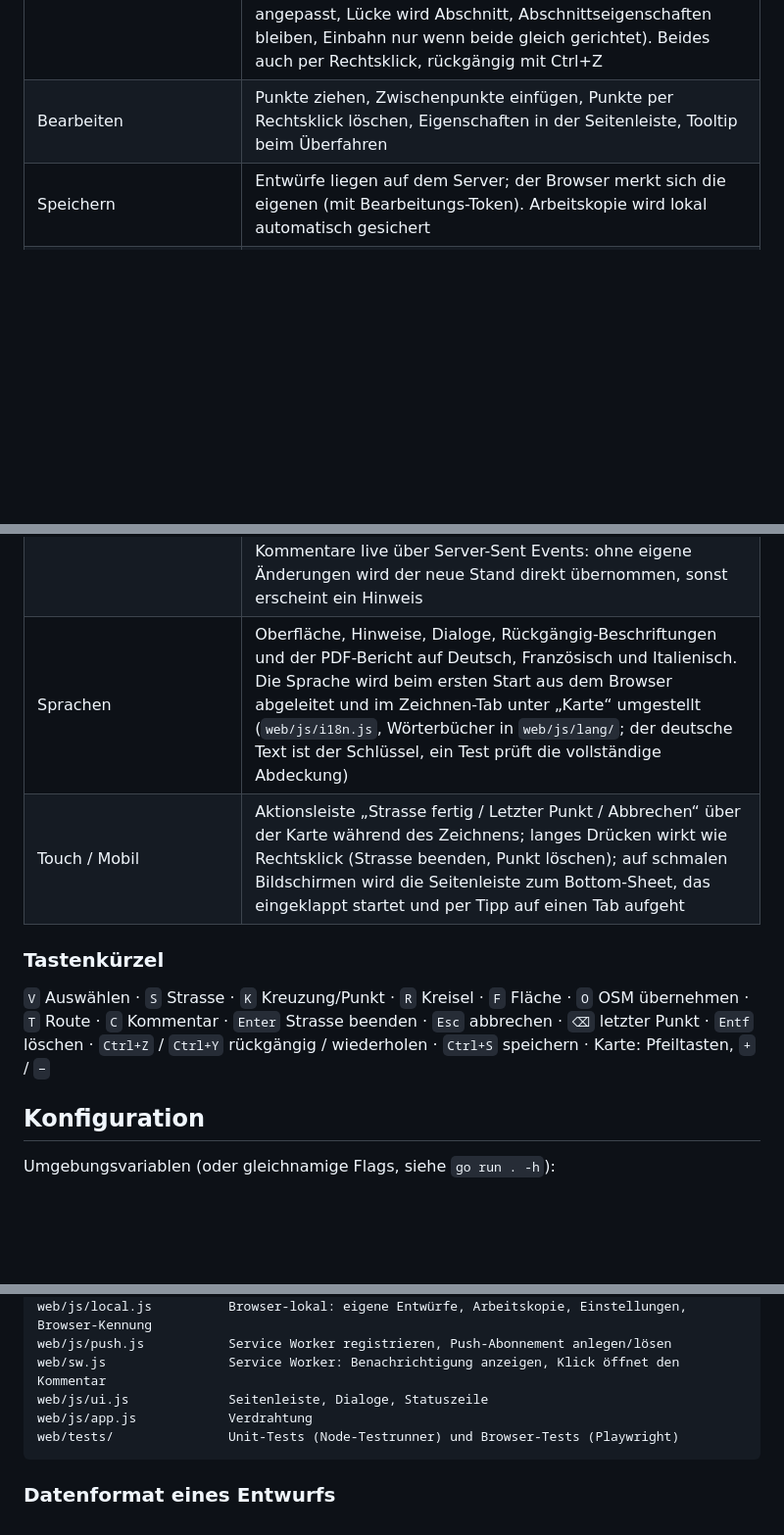
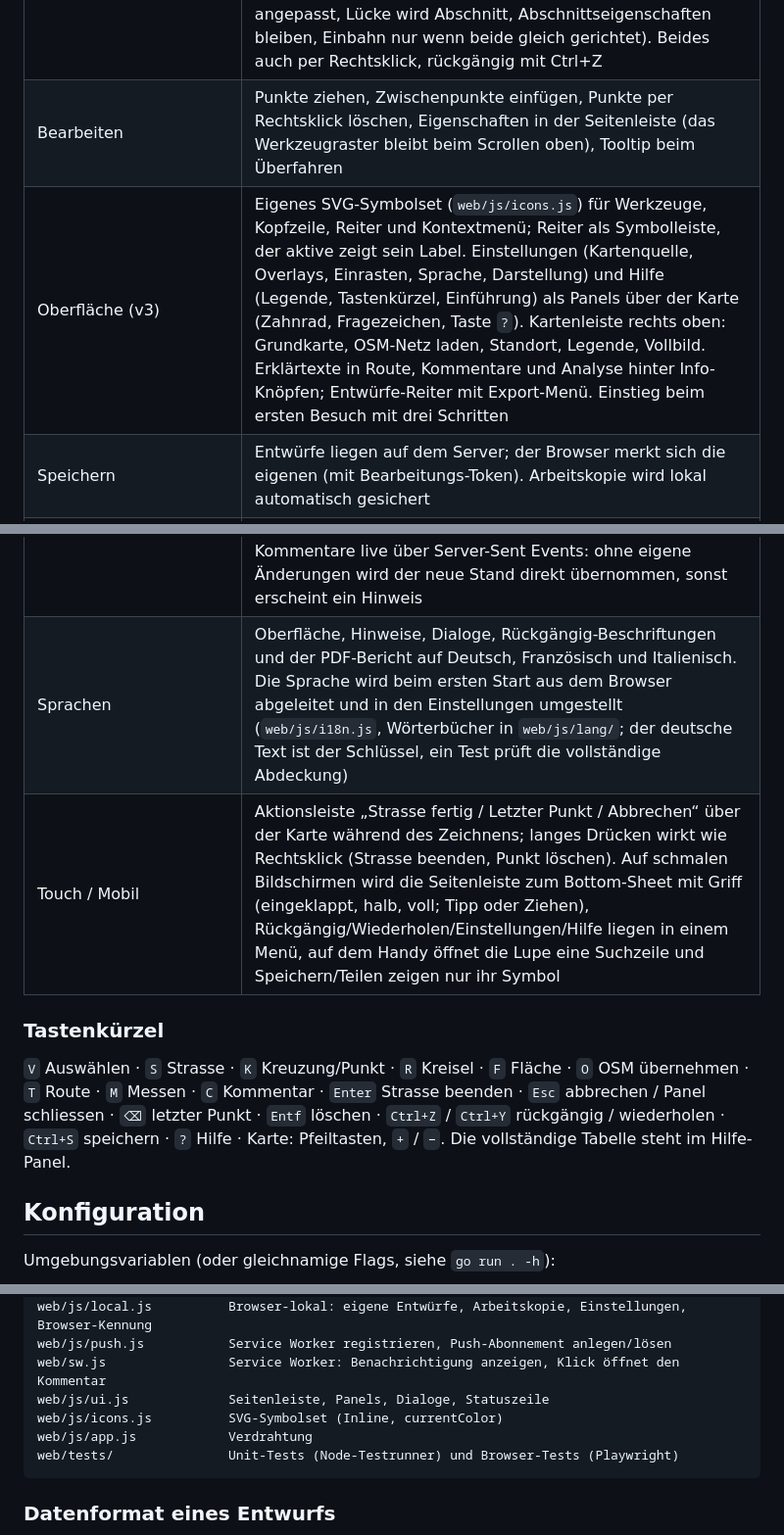
Before and after one commit to CDRO/OpenStreetPlaner, a Markdown page: README.md, 3 parts joined by grey strips. Shown at 98% size. Drawn GitHub-style; blank space fills up the shorter version.

Commit message:
README: Oberfläche v3 (Symbole, Panels, Kartenleiste, Mobil, Einstieg), Tastenkürzel, Aufbau
Co-Authored-By: Claude Fable 5.1 <noreply@anthropic.com>
Claude-Session: https://claude.ai/code/session_01ALmN8H38CJ5oq5Ein9MDne

````diff
--- a/README.md
+++ b/README.md
@@ -77,7 +77,8 @@ go run . -data ./data
 | Einrasten | Beim Zeichnen und Verschieben rastet der Cursor an eigene Punkte, Abschnitte, Kreisel-Ringe und – ab Zoom 16 – an OSM-Strassen. Wird auf einen eigenen Abschnitt eingerastet, wird dieser dort geteilt, damit das Netz verbunden ist. **Shift** (einstellbar: Shift/Ctrl/Alt) gedrückt halten setzt das Einrasten für die aktuelle Aktion aus. |
 | OSM übernehmen / entfernen | Werkzeug „OSM übernehmen“ (Taste O): die OSM-Strassen der Ansicht werden eingeblendet, die Strasse unter dem Zeiger leuchtet orange und steht in der Statusleiste. Klick holt sie als bearbeitbare Kopie in die aktive Ebene (Name, Typ, Brücke/Tunnel, Einbahn, Tempolimit; die Kopie merkt sich den OSM-Way, damit der Routen-Rechner ihn ersetzt) und wählt sie aus. Option „Übernehmen als Rückbau“ oder Shift+Klick entfernt die Strasse aus dem Netz (rot gestrichelt, der Routen-Rechner fährt nicht mehr darüber). Bereits übernommene Strassen werden ausgewählt statt verdoppelt. Im Auswahl-Werkzeug bietet Rechtsklick auf eine OSM-Strasse dasselbe an |
 | Zusammenführen | Mehrfachauswahl (Shift+Klick, Rahmen) → „Flächen vereinigen“: sich berührende oder überlappende Flächen werden zu einer (Polygon-Vereinigung ohne Bibliothek, Löcher entfallen; Eigenschaften der ersten bleiben). „Strassen verbinden“: Strassen, deren Enden bis 10 m zusammenliegen, werden Ende an Ende zu einer Strasse (Richtung wird angepasst, Lücke wird Abschnitt, Abschnittseigenschaften bleiben, Einbahn nur wenn beide gleich gerichtet). Beides auch per Rechtsklick, rückgängig mit Ctrl+Z |
-| Bearbeiten | Punkte ziehen, Zwischenpunkte einfügen, Punkte per Rechtsklick löschen, Eigenschaften in der Seitenleiste, Tooltip beim Überfahren |
+| Bearbeiten | Punkte ziehen, Zwischenpunkte einfügen, Punkte per Rechtsklick löschen, Eigenschaften in der Seitenleiste (das Werkzeugraster bleibt beim Scrollen oben), Tooltip beim Überfahren |
+| Oberfläche (v3) | Eigenes SVG-Symbolset (`web/js/icons.js`) für Werkzeuge, Kopfzeile, Reiter und Kontextmenü; Reiter als Symbolleiste, der aktive zeigt sein Label. Einstellungen (Kartenquelle, Overlays, Einrasten, Sprache, Darstellung) und Hilfe (Legende, Tastenkürzel, Einführung) als Panels über der Karte (Zahnrad, Fragezeichen, Taste `?`). Kartenleiste rechts oben: Grundkarte, OSM-Netz laden, Standort, Legende, Vollbild. Erklärtexte in Route, Kommentare und Analyse hinter Info-Knöpfen; Entwürfe-Reiter mit Export-Menü. Einstieg beim ersten Besuch mit drei Schritten |
 | Speichern | Entwürfe liegen auf dem Server; der Browser merkt sich die eigenen (mit Bearbeitungs-Token). Arbeitskopie wird lokal automatisch gesichert |
 | Historie | Rückgängig/Wiederholen in der Sitzung; jedes Speichern legt eine Version an (Standard: 30), die wiederhergestellt werden kann. **Versionen vergleichen**: zwei Stände (oder Version gegen aktuellen Stand) als Liste hinzugefügter, entfernter und geänderter Elemente mit Beschreibung (Tempolimit 50 → 30, Geometrie 2 → 3 Punkte, Führung der Abschnitte …) und als Karten-Overlay (grün neu, orange geändert, rot gestrichelt entfernt) |
 | Lebenszyklus | Entwürfe, die `RETENTION_DAYS` (Standard 365) Tage lang nicht gespeichert wurden, löscht der Server automatisch (Lauf nach dem Start und dann alle 6 Stunden); jedes Speichern verlängert die Frist. Im Reiter „Entwürfe“ steht das Löschdatum; Besitzer können eine E-Mail-Adresse hinterlegen und werden einen Monat und eine Woche vor dem Löschen an die Sicherung erinnert (nur mit `SMTP_HOST`; die Adresse ist nur mit dem Bearbeitungs-Token lesbar und wird bei Kopien und Sicherungen nicht mitgenommen) |
@@ -86,15 +87,15 @@ go run . -data ./data
 | QR-Code | Im Teilen-Dialog zum Ansichtslink und auf jedem PDF/PNG-Export (rechts unten); eigener Encoder (Byte-Modus, Fehlerkorrektur M, Versionen 1–10) |
 | Teilen | **Ansichtslink** `/d/<id>` (Empfänger können eine eigene Kopie weiterbearbeiten), **Präsentationslink** `/d/<id>?present=1` (nur Karte, Legende und Routenvergleich, ohne Werkzeuge, für Sitzungen und Beamer), **Bearbeitungslink** `/d/<id>#edit=<token>` für gemeinsames Bearbeiten, E-Mail-Versand, JSON-Import/-Export, GeoJSON-Export |
 | Gemeinsam bearbeiten | Speichern schickt den zuletzt geladenen Serverstand mit; hat inzwischen jemand anderes gespeichert, antwortet der Server mit 409 und die App fragt: eigene Fassung speichern oder Serverstand übernehmen (die eigene bleibt per Rückgängig erreichbar). Offene Seiten erhalten Änderungen und neue Kommentare live über Server-Sent Events: ohne eigene Änderungen wird der neue Stand direkt übernommen, sonst erscheint ein Hinweis |
-| Sprachen | Oberfläche, Hinweise, Dialoge, Rückgängig-Beschriftungen und der PDF-Bericht auf Deutsch, Französisch und Italienisch. Die Sprache wird beim ersten Start aus dem Browser abgeleitet und im Zeichnen-Tab unter „Karte“ umgestellt (`web/js/i18n.js`, Wörterbücher in `web/js/lang/`; der deutsche Text ist der Schlüssel, ein Test prüft die vollständige Abdeckung) |
-| Touch / Mobil | Aktionsleiste „Strasse fertig / Letzter Punkt / Abbrechen“ über der Karte während des Zeichnens; langes Drücken wirkt wie Rechtsklick (Strasse beenden, Punkt löschen); auf schmalen Bildschirmen wird die Seitenleiste zum Bottom-Sheet, das eingeklappt startet und per Tipp auf einen Tab aufgeht |
+| Sprachen | Oberfläche, Hinweise, Dialoge, Rückgängig-Beschriftungen und der PDF-Bericht auf Deutsch, Französisch und Italienisch. Die Sprache wird beim ersten Start aus dem Browser abgeleitet und in den Einstellungen umgestellt (`web/js/i18n.js`, Wörterbücher in `web/js/lang/`; der deutsche Text ist der Schlüssel, ein Test prüft die vollständige Abdeckung) |
+| Touch / Mobil | Aktionsleiste „Strasse fertig / Letzter Punkt / Abbrechen“ über der Karte während des Zeichnens; langes Drücken wirkt wie Rechtsklick (Strasse beenden, Punkt löschen). Auf schmalen Bildschirmen wird die Seitenleiste zum Bottom-Sheet mit Griff (eingeklappt, halb, voll; Tipp oder Ziehen), Rückgängig/Wiederholen/Einstellungen/Hilfe liegen in einem Menü, auf dem Handy öffnet die Lupe eine Suchzeile und Speichern/Teilen zeigen nur ihr Symbol |
 
 ### Tastenkürzel
 
-`V` Auswählen · `S` Strasse · `K` Kreuzung/Punkt · `R` Kreisel · `F` Fläche · `O` OSM übernehmen · `T` Route · `C` Kommentar ·
-`Enter` Strasse beenden · `Esc` abbrechen · `⌫` letzter Punkt · `Entf` löschen ·
-`Ctrl+Z` / `Ctrl+Y` rückgängig / wiederholen · `Ctrl+S` speichern ·
-Karte: Pfeiltasten, `+` / `−`
+`V` Auswählen · `S` Strasse · `K` Kreuzung/Punkt · `R` Kreisel · `F` Fläche · `O` OSM übernehmen · `T` Route · `M` Messen · `C` Kommentar ·
+`Enter` Strasse beenden · `Esc` abbrechen / Panel schliessen · `⌫` letzter Punkt · `Entf` löschen ·
+`Ctrl+Z` / `Ctrl+Y` rückgängig / wiederholen · `Ctrl+S` speichern · `?` Hilfe ·
+Karte: Pfeiltasten, `+` / `−`. Die vollständige Tabelle steht im Hilfe-Panel.
 
 ## Konfiguration
 
@@ -213,7 +214,8 @@ web/js/api.js            Aufrufe ans Backend
 web/js/local.js          Browser-lokal: eigene Entwürfe, Arbeitskopie, Einstellungen, Browser-Kennung
 web/js/push.js           Service Worker registrieren, Push-Abonnement anlegen/lösen
 web/sw.js                Service Worker: Benachrichtigung anzeigen, Klick öffnet den Kommentar
-web/js/ui.js             Seitenleiste, Dialoge, Statuszeile
+web/js/ui.js             Seitenleiste, Panels, Dialoge, Statuszeile
+web/js/icons.js          SVG-Symbolset (Inline, currentColor)
 web/js/app.js            Verdrahtung
 web/tests/               Unit-Tests (Node-Testrunner) und Browser-Tests (Playwright)
 ```
````
Also changed, not shown: other parts of README.md (+1 -1 lines).
